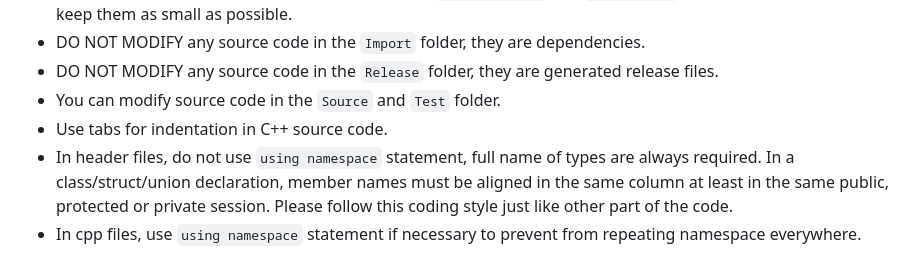
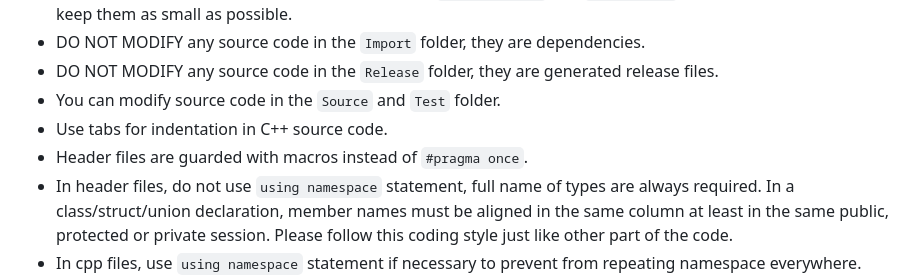
Before and after one commit to vczh-libraries/VlppRegex, a Markdown page: .github/copilot-instructions.md, the part around the change. Drawn GitHub-style.

```diff
--- a/.github/copilot-instructions.md
+++ b/.github/copilot-instructions.md
@@ -30,6 +30,7 @@ This project is built on top of:
 - DO NOT MODIFY any source code in the `Release` folder, they are generated release files.
 - You can modify source code in the `Source` and `Test` folder.
 - Use tabs for indentation in C++ source code.
+- Header files are guarded with macros instead of `#pragma once`.
 - In header files, do not use `using namespace` statement, full name of types are always required. In a class/struct/union declaration, member names must be aligned in the same column at least in the same public, protected or private session. Please follow this coding style just like other part of the code.
 - In cpp files, use `using namespace` statement if necessary to prevent from repeating namespace everywhere.
 - The project only uses a very minimal subset of the standard library. I have substitutions for most of the STL constructions. Always use mine if possible:
```
